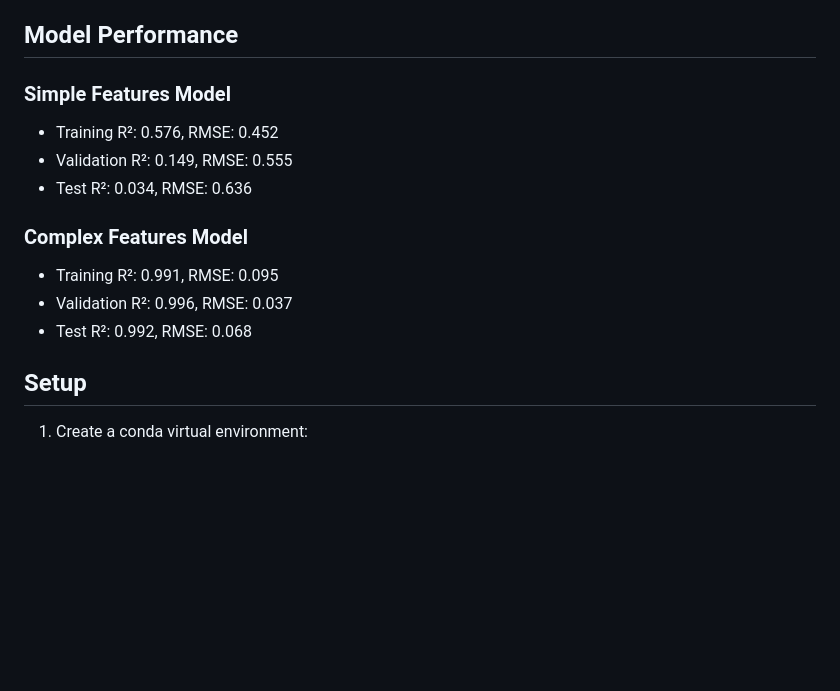
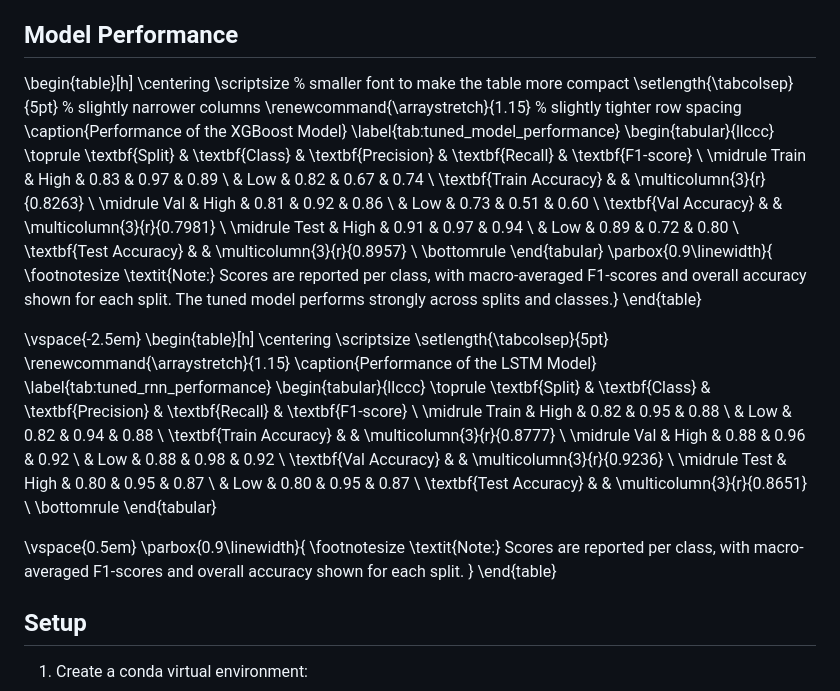
Before and after one commit to emmaarussi/mood-estimation, a Markdown page: README.md, the part around the change. Drawn GitHub-style; blank space fills up the shorter version.

```diff
--- a/README.md
+++ b/README.md
@@ -47,15 +47,68 @@ mood-estimation/
 
 ## Model Performance
 
-### Simple Features Model
-- Training R²: 0.576, RMSE: 0.452
-- Validation R²: 0.149, RMSE: 0.555
-- Test R²: 0.034, RMSE: 0.636
+\begin{table}[h]
+\centering
+\scriptsize  % smaller font to make the table more compact
+\setlength{\tabcolsep}{5pt}  % slightly narrower columns
+\renewcommand{\arraystretch}{1.15}  % slightly tighter row spacing
+\caption{Performance of the XGBoost Model}
+\label{tab:tuned_model_performance}
+\begin{tabular}{llccc}
+\toprule
+\textbf{Split} & \textbf{Class} & \textbf{Precision} & \textbf{Recall} & \textbf{F1-score} \\
+\midrule
+Train & High & 0.83 & 0.97 & 0.89 \\
+      & Low  & 0.82 & 0.67 & 0.74 \\
+\textbf{Train Accuracy} & & \multicolumn{3}{r}{0.8263} \\
+\midrule
+Val & High  & 0.81 & 0.92 & 0.86 \\
+    & Low   & 0.73 & 0.51 & 0.60 \\
+\textbf{Val Accuracy} & & \multicolumn{3}{r}{0.7981} \\
+\midrule
+Test & High & 0.91 & 0.97 & 0.94 \\
+     & Low  & 0.89 & 0.72 & 0.80 \\
+\textbf{Test Accuracy} & & \multicolumn{3}{r}{0.8957} \\
+\bottomrule
+\end{tabular}
+\parbox{0.9\linewidth}{
+\footnotesize
+\textit{Note:} Scores are reported per class, with macro-averaged F1-scores and overall accuracy shown for each split. The tuned model performs strongly across splits and classes.}
+\end{table}
 
-### Complex Features Model
-- Training R²: 0.991, RMSE: 0.095
-- Validation R²: 0.996, RMSE: 0.037
-- Test R²: 0.992, RMSE: 0.068
+\vspace{-2.5em}
+\begin{table}[h]
+\centering
+\scriptsize
+\setlength{\tabcolsep}{5pt}
+\renewcommand{\arraystretch}{1.15}
+\caption{Performance of the LSTM Model}
+\label{tab:tuned_rnn_performance}
+\begin{tabular}{llccc}
+\toprule
+\textbf{Split} & \textbf{Class} & \textbf{Precision} & \textbf{Recall} & \textbf{F1-score} \\
+\midrule
+Train & High & 0.82 & 0.95 & 0.88 \\
+      & Low  & 0.82 & 0.94 & 0.88 \\
+\textbf{Train Accuracy} & & \multicolumn{3}{r}{0.8777} \\
+\midrule
+Val & High  & 0.88 & 0.96 & 0.92 \\
+    & Low   & 0.88 & 0.98 & 0.92 \\
+\textbf{Val Accuracy} & & \multicolumn{3}{r}{0.9236} \\
+\midrule
+Test & High & 0.80 & 0.95 & 0.87 \\
+     & Low  & 0.80 & 0.95 & 0.87 \\
+\textbf{Test Accuracy} & & \multicolumn{3}{r}{0.8651} \\
+\bottomrule
+\end{tabular}
+
+\vspace{0.5em}
+\parbox{0.9\linewidth}{
+\footnotesize
+\textit{Note:} Scores are reported per class, with macro-averaged F1-scores and overall accuracy shown for each split.
+}
+\end{table}
+
 
 ## Setup
 
```
